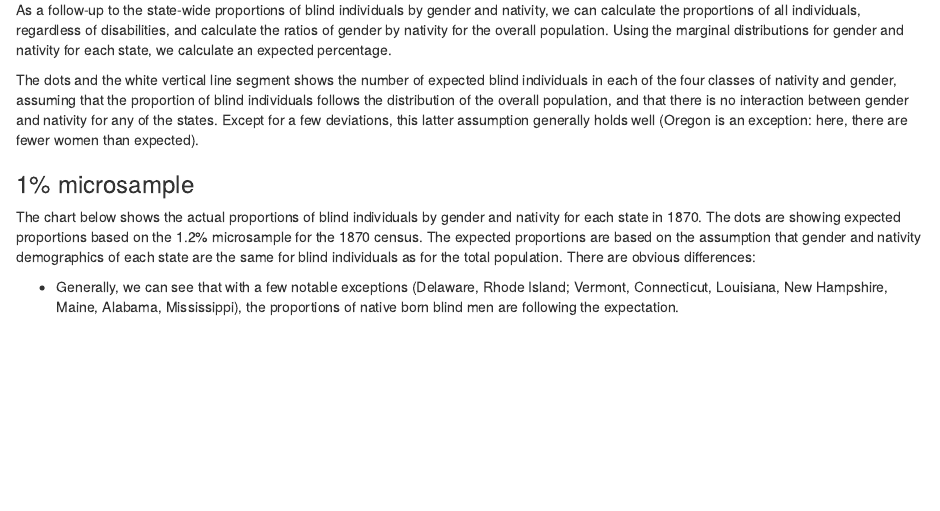
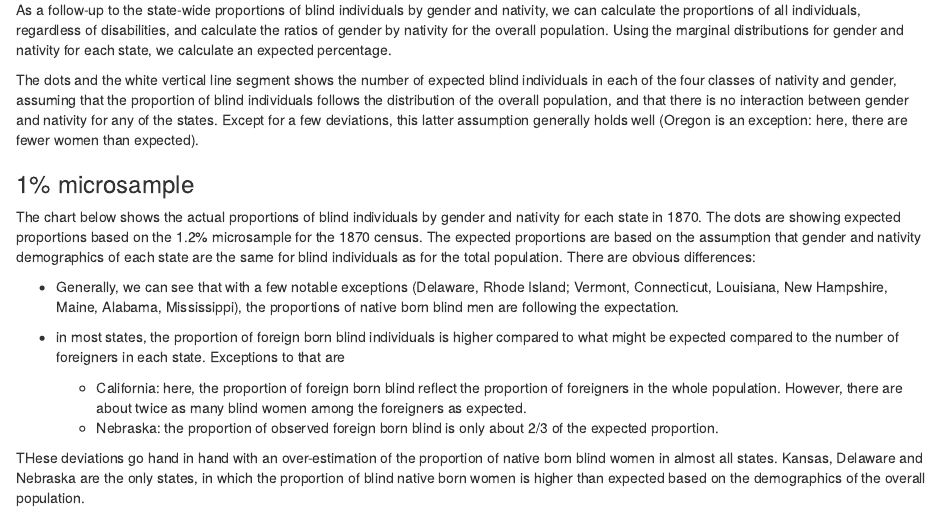
Before and after one commit to heike/discussion-1874, an R Markdown document (chart-blind.Rmd): the page in a window 1100 px wide, from 2020 px down. Rendered offline with R 4.5, knitr and Pandoc, with nearby package versions; the code chunks are not run, so their results and figures are left out.

Commit message:
microsample discussion

````diff
--- a/chart-blind.Rmd
+++ b/chart-blind.Rmd
@@ -161,6 +161,13 @@ The chart below shows the actual proportions of blind individuals by gender and
 There are obvious differences:
 
 - Generally, we can see that with a few notable exceptions (Delaware, Rhode Island; Vermont, Connecticut, Louisiana, New Hampshire, Maine, Alabama, Mississippi), the proportions of native born blind men are following the expectation.
+- in most states, the proportion of foreign born blind individuals is higher compared to what might be expected compared to the number of foreigners in each state. Exceptions to that are
+
+    - California: here, the proportion of foreign born blind reflect the proportion of foreigners in the whole population. However, there are about twice as many blind women among the foreigners as expected.
+    - Nebraska: the proportion of observed foreign born blind is only about 2/3 of the expected proportion.
+
+THese deviations go hand in hand with an over-estimation of the proportion of native born blind women in almost all states. Kansas, Delaware and Nebraska are the only states, in which the proportion of blind native born women is higher than expected based on the demographics of the overall population.
+
 
 ```{r, echo=FALSE, fig.width=9, fig.height=6, message=FALSE, warning=FALSE}
 ipums <- read.csv("data/ipums-1870.csv")
````
